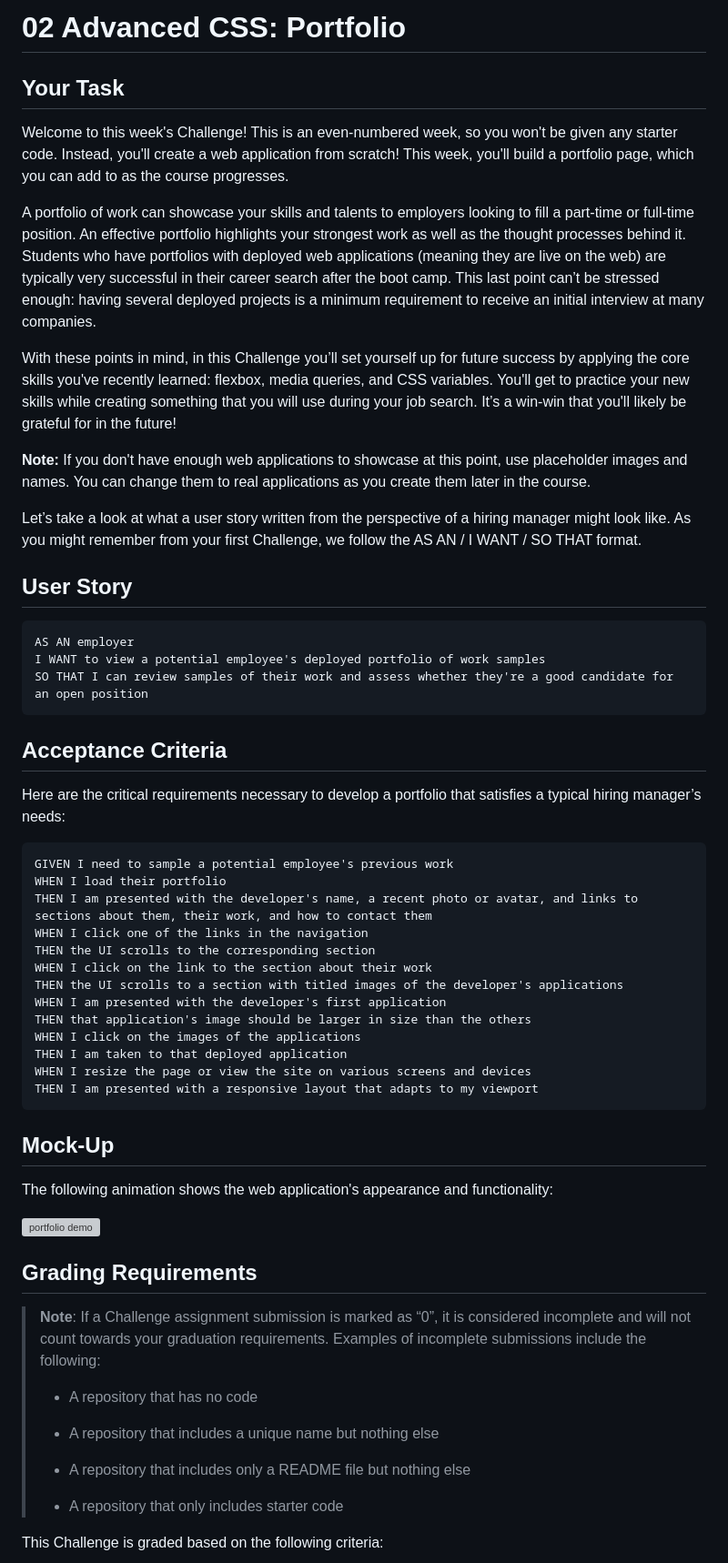
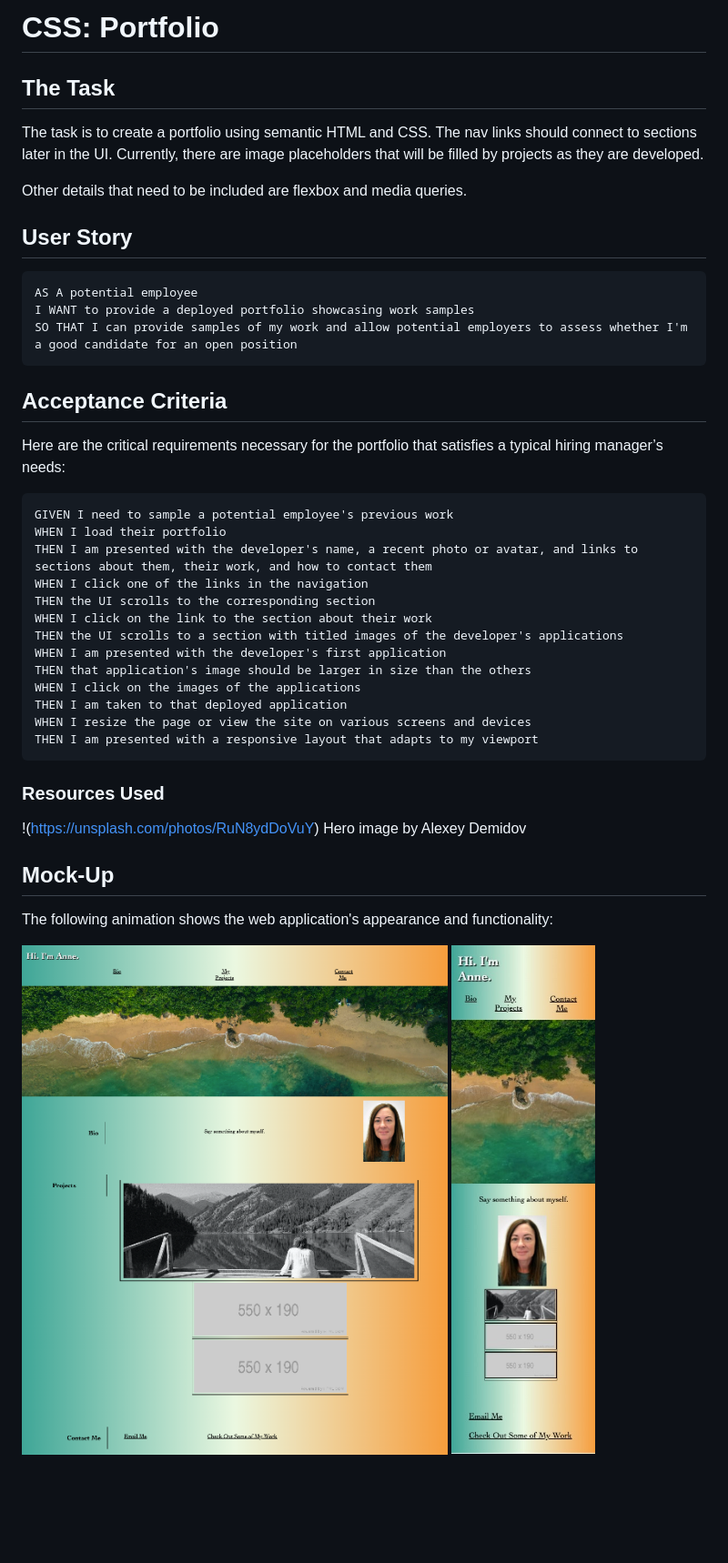
Before and after one commit to amccorkl/Portfolio-2, a Markdown page: README.md, the part around the change printed below. Shown: that part at 91% size. Rendered like a GitHub page; pictures changed too: Assets/Images/large-screenshot-portfolio.png (added), Assets/Images/small-screenshot-portfolio.jpeg (added); blank space fills up the shorter version; grey boxes are pictures that could not be loaded.

Commit message:
completed readme

````diff
--- a/README.md
+++ b/README.md
@@ -1,30 +1,22 @@
-# 02 Advanced CSS: Portfolio
+# CSS: Portfolio
 
-## Your Task
+## The Task
 
-Welcome to this week's Challenge! This is an even-numbered week, so you won't be given any starter code. Instead, you'll create a web application from scratch! This week, you'll build a portfolio page, which you can add to as the course progresses.
+The task is to create a portfolio using semantic HTML and CSS. The nav links should connect to sections later in the UI. Currently, there are image placeholders that will be filled by projects as they are developed.
 
-A portfolio of work can showcase your skills and talents to employers looking to fill a part-time or full-time position. An effective portfolio highlights your strongest work as well as the thought processes behind it. Students who have portfolios with deployed web applications (meaning they are live on the web) are typically very successful in their career search after the boot camp. This last point can’t be stressed enough: having several deployed projects is a minimum requirement to receive an initial interview at many companies.
-
-With these points in mind, in this Challenge you’ll set yourself up for future success by applying the core skills you've recently learned: flexbox, media queries, and CSS variables. You'll get to practice your new skills while creating something that you will use during your job search. It’s a win-win that you'll likely be grateful for in the future!
-
-**Note:** If you don't have enough web applications to showcase at this point, use placeholder images and names. You can change them to real applications as you create them later in the course.
-
-Let’s take a look at what a user story written from the perspective of a hiring manager might look like. As you might remember from your first Challenge, we follow the AS AN / I WANT / SO THAT format.
-
+Other details that need to be included are flexbox and media queries.
 
 ## User Story
 
 ```
-AS AN employer
-I WANT to view a potential employee's deployed portfolio of work samples
-SO THAT I can review samples of their work and assess whether they're a good candidate for an open position
+AS A potential employee
+I WANT to provide a deployed portfolio showcasing work samples
+SO THAT I can provide samples of my work and allow potential employers to assess whether I'm a good candidate for an open position
 ```
-
 
 ## Acceptance Criteria
 
-Here are the critical requirements necessary to develop a portfolio that satisfies a typical hiring manager’s needs:
+Here are the critical requirements necessary for the portfolio that satisfies a typical hiring manager’s needs:
 
 ```
 GIVEN I need to sample a potential employee's previous work
@@ -42,25 +34,13 @@ WHEN I resize the page or view the site on various screens and devices
 THEN I am presented with a responsive layout that adapts to my viewport
 ```
 
+### Resources Used
+!(https://unsplash.com/photos/RuN8ydDoVuY) Hero image by Alexey Demidov
 
 ## Mock-Up
 
 The following animation shows the web application's appearance and functionality:
 
-![portfolio demo](./Assets/02-advanced-css-homework-demo.gif)
+![portfolio demo larger screen size](./Assets/Images/large-screenshot-portfolio.png)
+![portfolio demo for smaller screens](./Assets/Images/small-screenshot-portfolio.jpeg)
 
-
-## Grading Requirements
-
-> **Note**: If a Challenge assignment submission is marked as “0”, it is considered incomplete and will not count towards your graduation requirements. Examples of incomplete submissions include the following:
->
-> * A repository that has no code
->
-> * A repository that includes a unique name but nothing else
->
-> * A repository that includes only a README file but nothing else
->
-> * A repository that only includes starter code
-
-This Challenge is graded based on the following criteria:
-
````
Also changed, not shown: other parts of README.md (+2 -40 lines), 2 other files.
